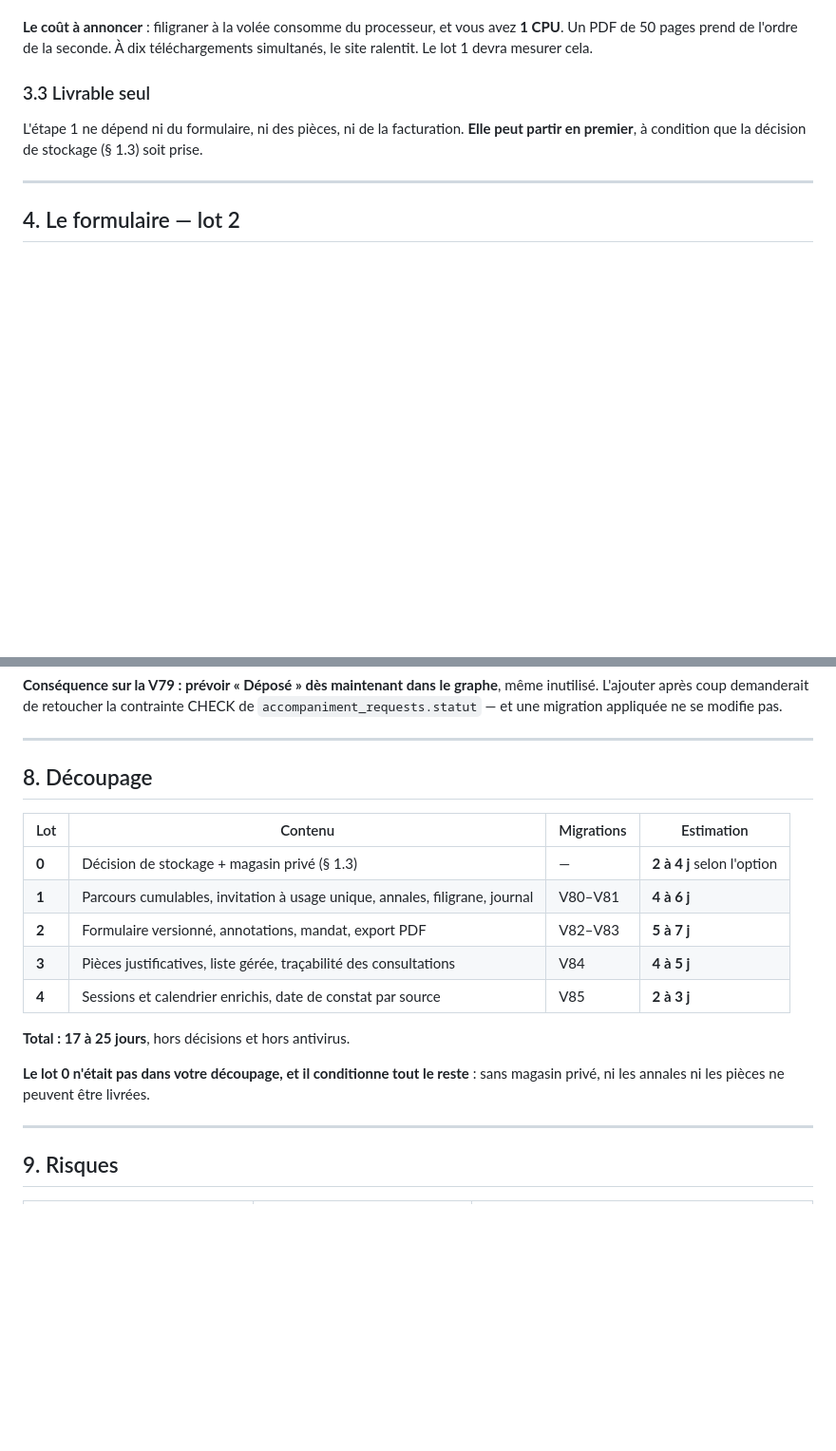
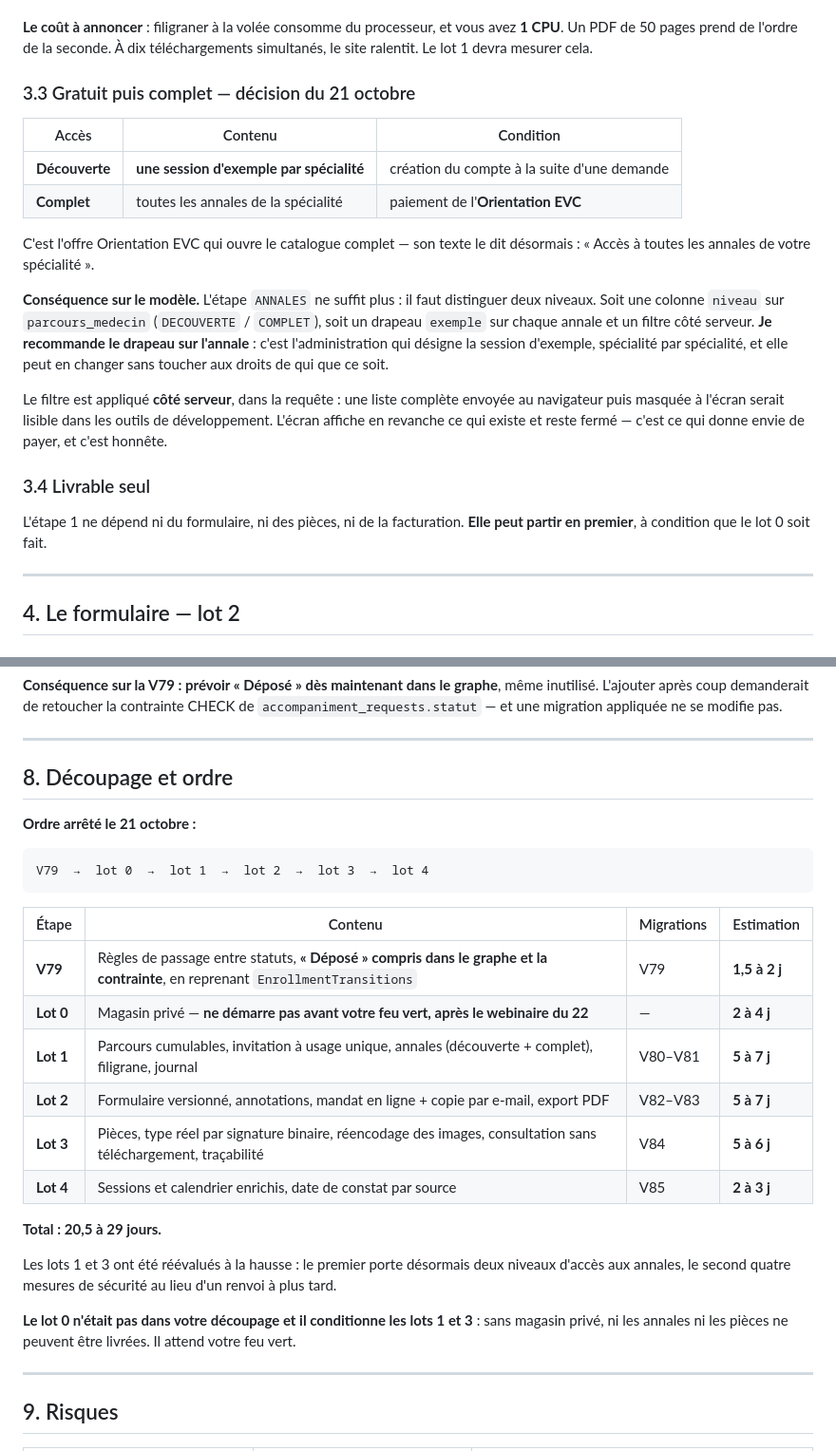
Before and after one commit to lazlivith/optimi_sante, a Markdown page: docs/analyse_parcours_evc.md, 2 parts joined by grey strips. Shown at 95% size. Drawn GitHub-style; blank space fills up the shorter version.

````diff
--- a/docs/analyse_parcours_evc.md
+++ b/docs/analyse_parcours_evc.md
@@ -175,11 +175,32 @@ ligne par téléchargement, conservée comme une pièce de sécurité.
 avez **1 CPU**. Un PDF de 50 pages prend de l'ordre de la seconde. À dix
 téléchargements simultanés, le site ralentit. Le lot 1 devra mesurer cela.
 
-### 3.3 Livrable seul
+### 3.3 Gratuit puis complet — décision du 21 octobre
+
+| Accès | Contenu | Condition |
+|---|---|---|
+| **Découverte** | **une session d'exemple par spécialité** | création du compte à la suite d'une demande |
+| **Complet** | toutes les annales de la spécialité | paiement de l'**Orientation EVC** |
+
+C'est l'offre Orientation EVC qui ouvre le catalogue complet — son texte le dit
+désormais : « Accès à toutes les annales de votre spécialité ».
+
+**Conséquence sur le modèle.** L'étape `ANNALES` ne suffit plus : il faut
+distinguer deux niveaux. Soit une colonne `niveau` sur `parcours_medecin`
+(`DECOUVERTE` / `COMPLET`), soit un drapeau `exemple` sur chaque annale et un
+filtre côté serveur. **Je recommande le drapeau sur l'annale** : c'est
+l'administration qui désigne la session d'exemple, spécialité par spécialité, et
+elle peut en changer sans toucher aux droits de qui que ce soit.
+
+Le filtre est appliqué **côté serveur**, dans la requête : une liste complète
+envoyée au navigateur puis masquée à l'écran serait lisible dans les outils de
+développement. L'écran affiche en revanche ce qui existe et reste fermé — c'est
+ce qui donne envie de payer, et c'est honnête.
+
+### 3.4 Livrable seul
 
 L'étape 1 ne dépend ni du formulaire, ni des pièces, ni de la facturation. **Elle
-peut partir en premier**, à condition que la décision de stockage (§ 1.3) soit
-prise.
+peut partir en premier**, à condition que le lot 0 soit fait.
 
 ---
 
@@ -339,20 +390,32 @@ de `accompaniment_requests.statut` — et une migration appliquée ne se modifie
 
 ---
 
-## 8. Découpage
+## 8. Découpage et ordre
 
-| Lot | Contenu | Migrations | Estimation |
+**Ordre arrêté le 21 octobre :**
+
+```
+V79  →  lot 0  →  lot 1  →  lot 2  →  lot 3  →  lot 4
+```
+
+| Étape | Contenu | Migrations | Estimation |
 |---|---|---|---|
-| **0** | Décision de stockage + magasin privé (§ 1.3) | — | **2 à 4 j** selon l'option |
-| **1** | Parcours cumulables, invitation à usage unique, annales, filigrane, journal | V80–V81 | **4 à 6 j** |
-| **2** | Formulaire versionné, annotations, mandat, export PDF | V82–V83 | **5 à 7 j** |
-| **3** | Pièces justificatives, liste gérée, traçabilité des consultations | V84 | **4 à 5 j** |
-| **4** | Sessions et calendrier enrichis, date de constat par source | V85 | **2 à 3 j** |
+| **V79** | Règles de passage entre statuts, **« Déposé » compris dans le graphe et la contrainte**, en reprenant `EnrollmentTransitions` | V79 | **1,5 à 2 j** |
+| **Lot 0** | Magasin privé — **ne démarre pas avant votre feu vert, après le webinaire du 22** | — | **2 à 4 j** |
+| **Lot 1** | Parcours cumulables, invitation à usage unique, annales (découverte + complet), filigrane, journal | V80–V81 | **5 à 7 j** |
+| **Lot 2** | Formulaire versionné, annotations, mandat en ligne + copie par e-mail, export PDF | V82–V83 | **5 à 7 j** |
+| **Lot 3** | Pièces, type réel par signature binaire, réencodage des images, consultation sans téléchargement, traçabilité | V84 | **5 à 6 j** |
+| **Lot 4** | Sessions et calendrier enrichis, date de constat par source | V85 | **2 à 3 j** |
 
-**Total : 17 à 25 jours**, hors décisions et hors antivirus.
+**Total : 20,5 à 29 jours.**
 
-**Le lot 0 n'était pas dans votre découpage, et il conditionne tout le reste** :
-sans magasin privé, ni les annales ni les pièces ne peuvent être livrées.
+Les lots 1 et 3 ont été réévalués à la hausse : le premier porte désormais deux
+niveaux d'accès aux annales, le second quatre mesures de sécurité au lieu d'un
+renvoi à plus tard.
+
+**Le lot 0 n'était pas dans votre découpage et il conditionne les lots 1 et 3** :
+sans magasin privé, ni les annales ni les pièces ne peuvent être livrées. Il
+attend votre feu vert.
 
 ---
 
````
Also changed, not shown: other parts of docs/analyse_parcours_evc.md (+71 -35 lines), docs/modele_mandat_evc.md (added, +187 -0 lines), docs/textes_evc_v2.md (+21 -12 lines).
